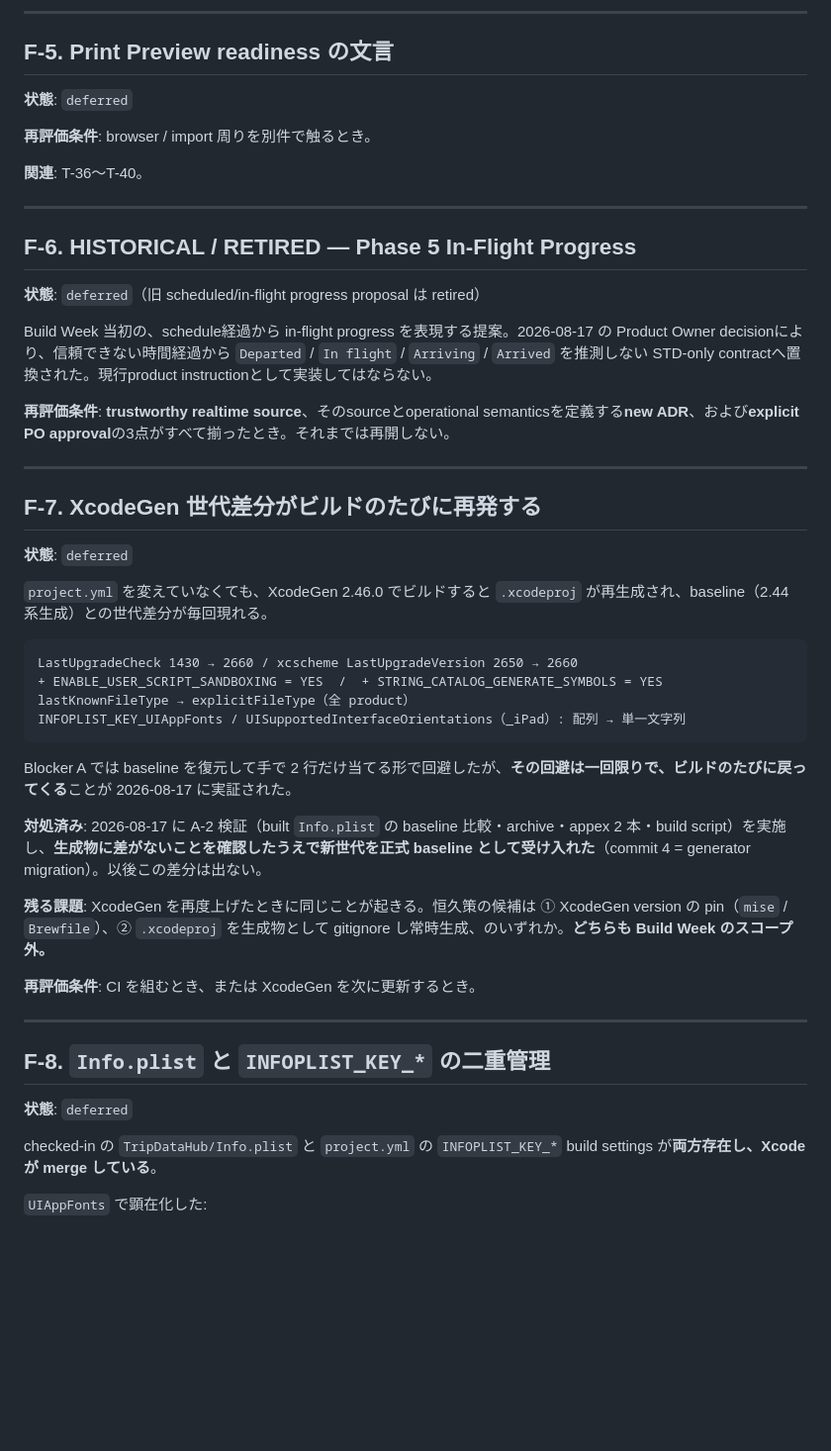
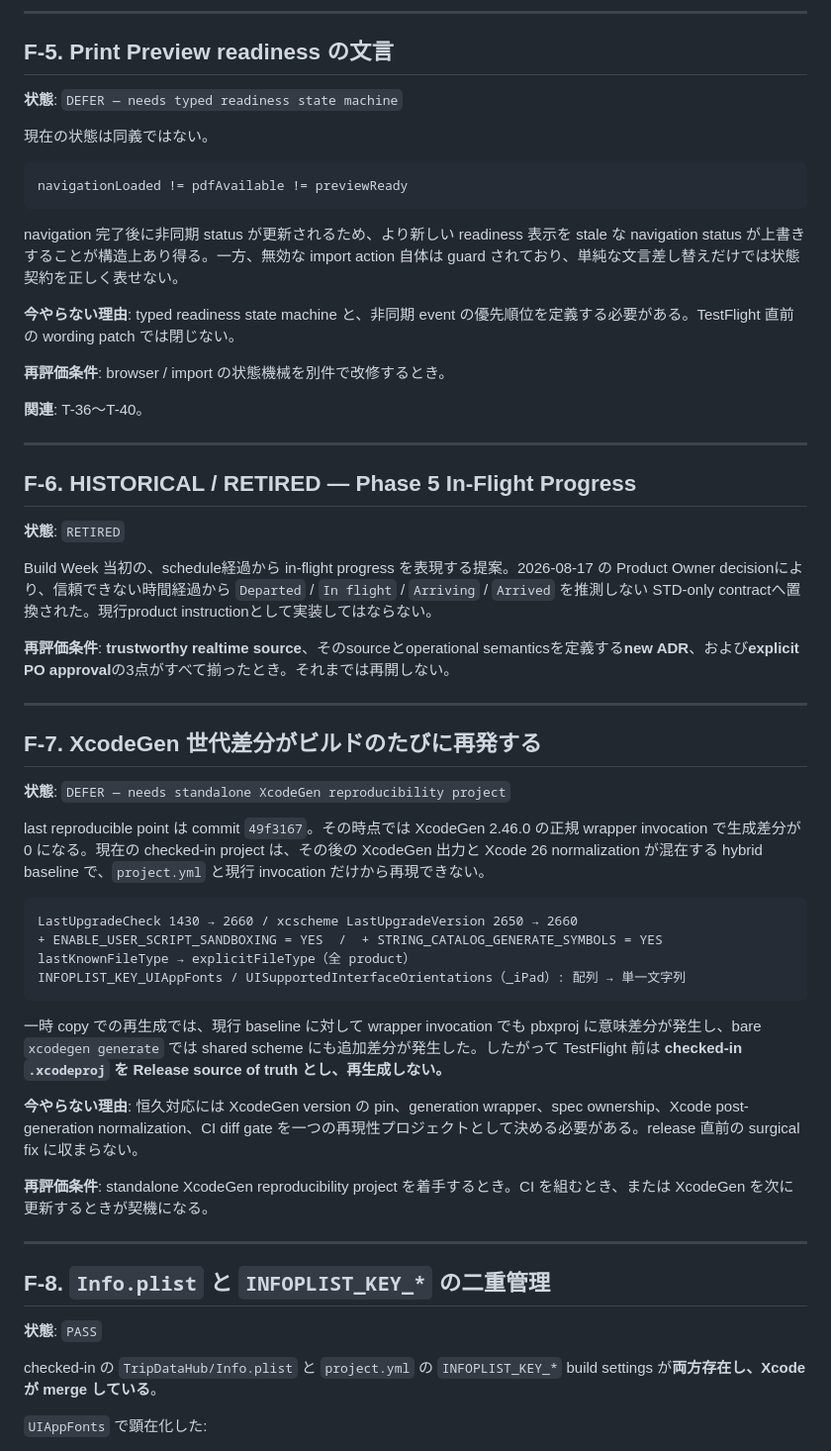
Before and after one commit to Tony747-G/TripDataHub, a Markdown page: docs/FOLLOW_UPS.md, the part around one of its changes. Shown at 99% size. GitHub-like rendering; blank space fills up the shorter version.

````diff
--- a/docs/FOLLOW_UPS.md
+++ b/docs/FOLLOW_UPS.md
@@ -110,9 +110,19 @@ com.apple.developer.icloud-services entitlement.
 
 ## F-5. Print Preview readiness の文言
 
-**状態**: `deferred`
+**状態**: `DEFER — needs typed readiness state machine`
 
-**再評価条件**: browser / import 周りを別件で触るとき。
+現在の状態は同義ではない。
+
+```
+navigationLoaded != pdfAvailable != previewReady
+```
+
+navigation 完了後に非同期 status が更新されるため、より新しい readiness 表示を stale な navigation status が上書きすることが構造上あり得る。一方、無効な import action 自体は guard されており、単純な文言差し替えだけでは状態契約を正しく表せない。
+
+**今やらない理由**: typed readiness state machine と、非同期 event の優先順位を定義する必要がある。TestFlight 直前の wording patch では閉じない。
+
+**再評価条件**: browser / import の状態機械を別件で改修するとき。
 
 **関連**: T-36〜T-40。
 
@@ -120,7 +130,7 @@ com.apple.developer.icloud-services entitlement.
 
 ## F-6. HISTORICAL / RETIRED — Phase 5 In-Flight Progress
 
-**状態**: `deferred`（旧 scheduled/in-flight progress proposal は retired）
+**状態**: `RETIRED`
 
 Build Week 当初の、schedule経過から in-flight progress を表現する提案。2026-08-17 の Product Owner decisionにより、信頼できない時間経過から `Departed` / `In flight` / `Arriving` / `Arrived` を推測しない STD-only contractへ置換された。現行product instructionとして実装してはならない。
 
@@ -130,9 +140,9 @@ Build Week 当初の、schedule経過から in-flight progress を表現する
 
 ## F-7. XcodeGen 世代差分がビルドのたびに再発する
 
-**状態**: `deferred`
+**状態**: `DEFER — needs standalone XcodeGen reproducibility project`
 
-`project.yml` を変えていなくても、XcodeGen 2.46.0 でビルドすると `.xcodeproj` が再生成され、baseline（2.44 系生成）との世代差分が毎回現れる。
+last reproducible point は commit `49f3167`。その時点では XcodeGen 2.46.0 の正規 wrapper invocation で生成差分が 0 になる。現在の checked-in project は、その後の XcodeGen 出力と Xcode 26 normalization が混在する hybrid baseline で、`project.yml` と現行 invocation だけから再現できない。
 
 ```
 LastUpgradeCheck 1430 → 2660 / xcscheme LastUpgradeVersion 2650 → 2660
@@ -141,19 +151,17 @@ lastKnownFileType → explicitFileType（全 product）
 INFOPLIST_KEY_UIAppFonts / UISupportedInterfaceOrientations（_iPad）: 配列 → 単一文字列
 ```
 
-Blocker A では baseline を復元して手で 2 行だけ当てる形で回避したが、**その回避は一回限りで、ビルドのたびに戻ってくる**ことが 2026-08-17 に実証された。
+一時 copy での再生成では、現行 baseline に対して wrapper invocation でも pbxproj に意味差分が発生し、bare `xcodegen generate` では shared scheme にも追加差分が発生した。したがって TestFlight 前は **checked-in `.xcodeproj` を Release source of truth とし、再生成しない。**
 
-**対処済み**: 2026-08-17 に A-2 検証（built `Info.plist` の baseline 比較・archive・appex 2 本・build script）を実施し、**生成物に差がないことを確認したうえで新世代を正式 baseline として受け入れた**（commit 4 = generator migration）。以後この差分は出ない。
+**今やらない理由**: 恒久対応には XcodeGen version の pin、generation wrapper、spec ownership、Xcode post-generation normalization、CI diff gate を一つの再現性プロジェクトとして決める必要がある。release 直前の surgical fix に収まらない。
 
-**残る課題**: XcodeGen を再度上げたときに同じことが起きる。恒久策の候補は ① XcodeGen version の pin（`mise` / `Brewfile`）、② `.xcodeproj` を生成物として gitignore し常時生成、のいずれか。**どちらも Build Week のスコープ外。**
-
-**再評価条件**: CI を組むとき、または XcodeGen を次に更新するとき。
+**再評価条件**: standalone XcodeGen reproducibility project を着手するとき。CI を組むとき、または XcodeGen を次に更新するときが契機になる。
 
 ---
 
 ## F-8. `Info.plist` と `INFOPLIST_KEY_*` の二重管理
 
-**状態**: `deferred`
+**状態**: `PASS`
 
 checked-in の `TripDataHub/Info.plist` と `project.yml` の `INFOPLIST_KEY_*` build settings が**両方存在し、Xcode が merge している**。
 
````
Also changed, not shown: other parts of docs/FOLLOW_UPS.md (+23 -24 lines).
